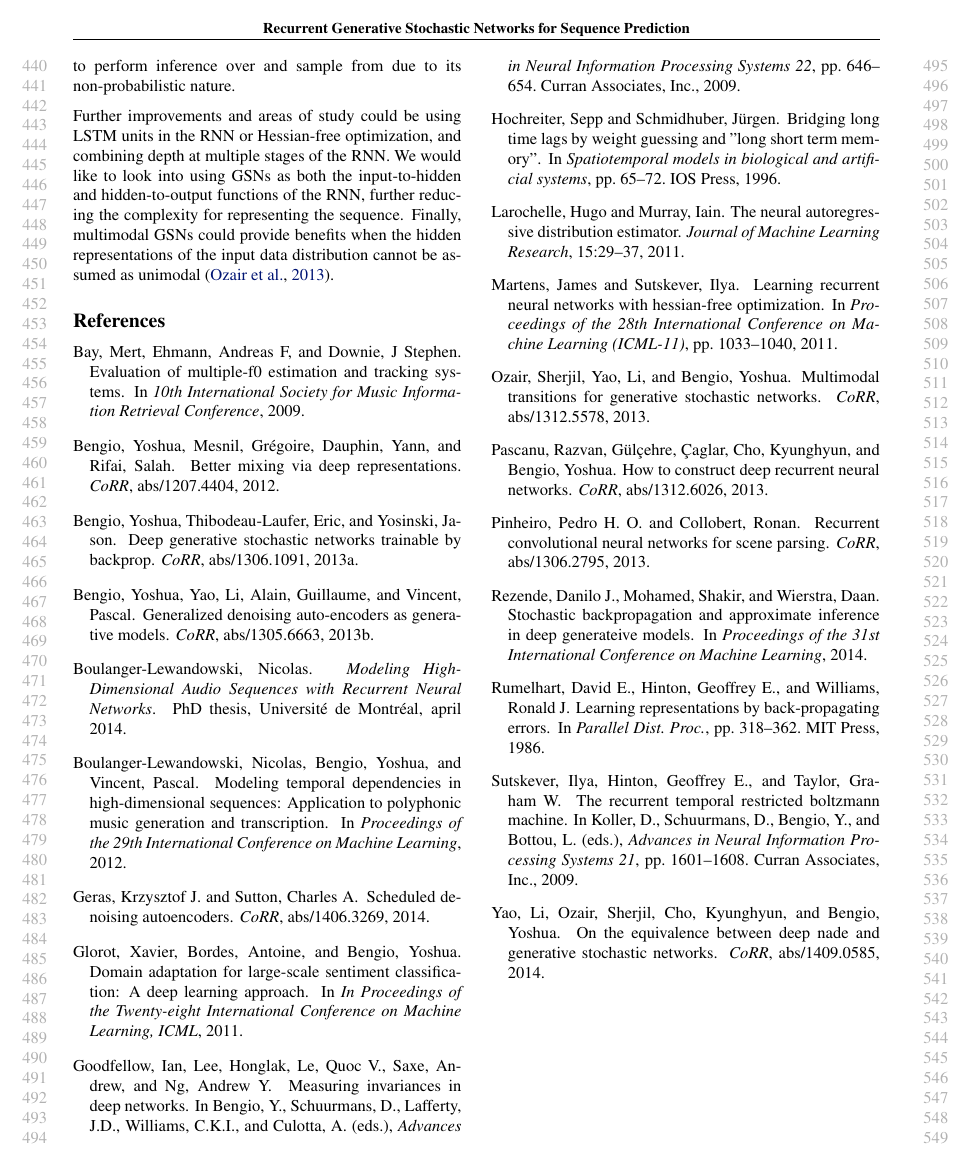
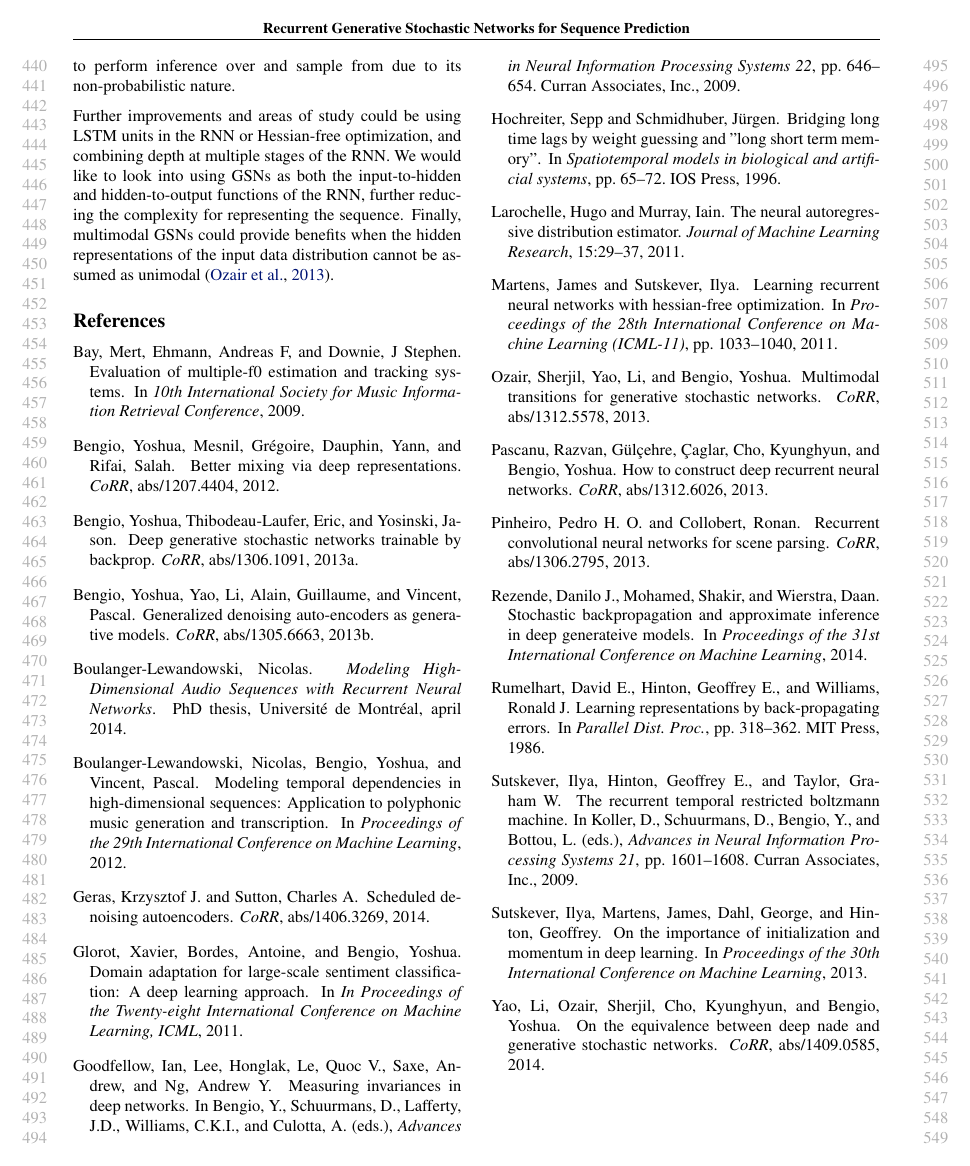
Before and after one commit to andreas-koukorinis/rnngsn_icml15, a LaTeX paper (rnngsn_main.tex, which reads references/rnngsn_bibliography.bib): page 5 of 5. The pictures show the PDF file rnngsn_main.pdf that the author committed with the source.

Commit message:
pulling/added initialization citation

```diff
--- a/references/rnngsn_bibliography.bib
+++ b/references/rnngsn_bibliography.bib
@@ -211,3 +211,10 @@ publisher = {Curran Associates, Inc.}
   biburl    = {http://dblp.uni-trier.de/rec/bib/journals/corr/PinheiroC13},
   bibsource = {dblp computer science bibliography, http://dblp.org}
 }
+
+@inproceedings{initialization,
+    author = {Ilya Sutskever and James Martens and George Dahl and Geoffrey Hinton},
+    title = {On the importance of initialization and momentum in deep learning},
+    booktitle = {Proceedings of the 30th International Conference on Machine Learning},
+    year = {2013}
+}
```
Also changed, not shown: sections/rnn-gsn.tex (+3 -0 lines), rnngsn_main.pdf.
